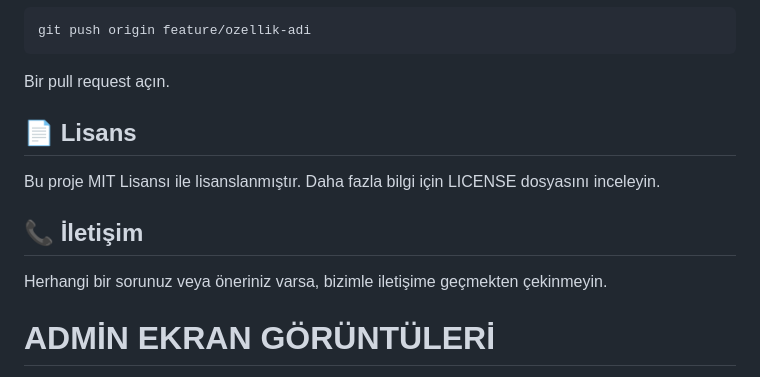
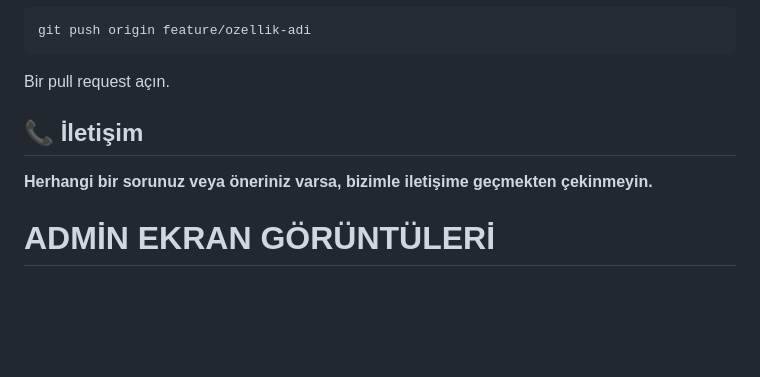
Before and after one commit to abdullah017/flutter_abdullahtasdev_blog, a Markdown page: README.md, the part around the change. Drawn GitHub-style; blank space fills up the shorter version.

```diff
--- a/README.md
+++ b/README.md
@@ -150,13 +150,10 @@ git push origin feature/ozellik-adi
 Bir pull request açın.
 
 
-## 📄 Lisans
-
-Bu proje MIT Lisansı ile lisanslanmıştır. Daha fazla bilgi için LICENSE dosyasını inceleyin.
 
 ## 📞 İletişim
 
-Herhangi bir sorunuz veya öneriniz varsa, bizimle iletişime geçmekten çekinmeyin.
+**Herhangi bir sorunuz veya öneriniz varsa, bizimle iletişime geçmekten çekinmeyin.**
 
 
 
```
